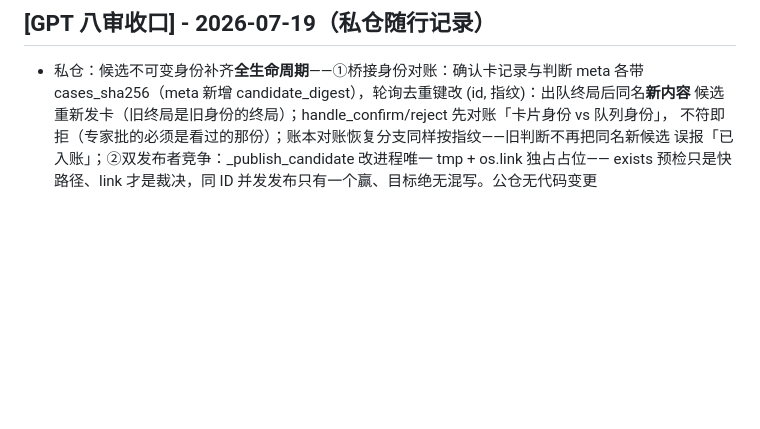
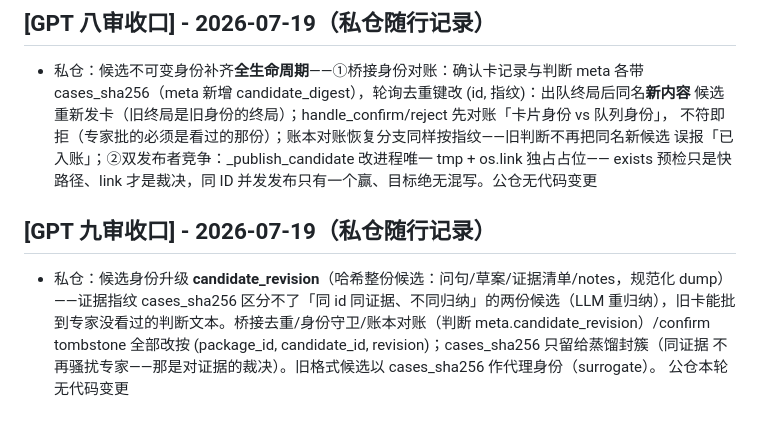
Before and after one commit to OSCAware/osca, a Markdown page: CHANGELOG.md, the part around the change. GitHub-like rendering; blank space fills up the shorter version.

Commit message:
docs(changelog): GPT 九审收口随行记录（candidate_revision 完整候选身份，改动在私仓）
Co-Authored-By: Claude Fable 5 <noreply@anthropic.com>

```diff
--- a/CHANGELOG.md
+++ b/CHANGELOG.md
@@ -458,3 +458,11 @@ Review M4-W0 复核三条新 P1 + 审批面暂闭 + 凭据协议收紧：
   不符即拒（专家批的必须是看过的那份）；账本对账恢复分支同样按指纹——旧判断不再把同名新候选
   误报「已入账」；②双发布者竞争：_publish_candidate 改进程唯一 tmp + os.link 独占占位——
   exists 预检只是快路径、link 才是裁决，同 ID 并发发布只有一个赢、目标绝无混写。公仓无代码变更
+
+## [GPT 九审收口] - 2026-07-19（私仓随行记录）
+- 私仓：候选身份升级 **candidate_revision**（哈希整份候选：问句/草案/证据清单/notes，规范化 dump）
+  ——证据指纹 cases_sha256 区分不了「同 id 同证据、不同归纳」的两份候选（LLM 重归纳），旧卡能批
+  到专家没看过的判断文本。桥接去重/身份守卫/账本对账（判断 meta.candidate_revision）/confirm
+  tombstone 全部改按 (package_id, candidate_id, revision)；cases_sha256 只留给蒸馏封簇（同证据
+  不再骚扰专家——那是对证据的裁决）。旧格式候选以 cases_sha256 作代理身份（surrogate）。
+  公仓本轮无代码变更
```
